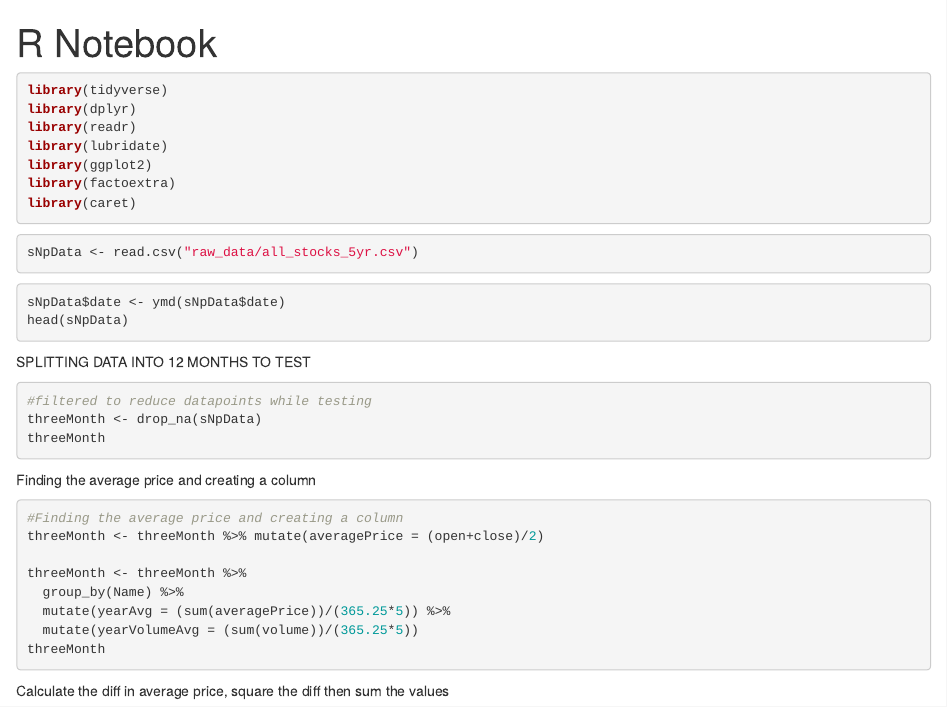
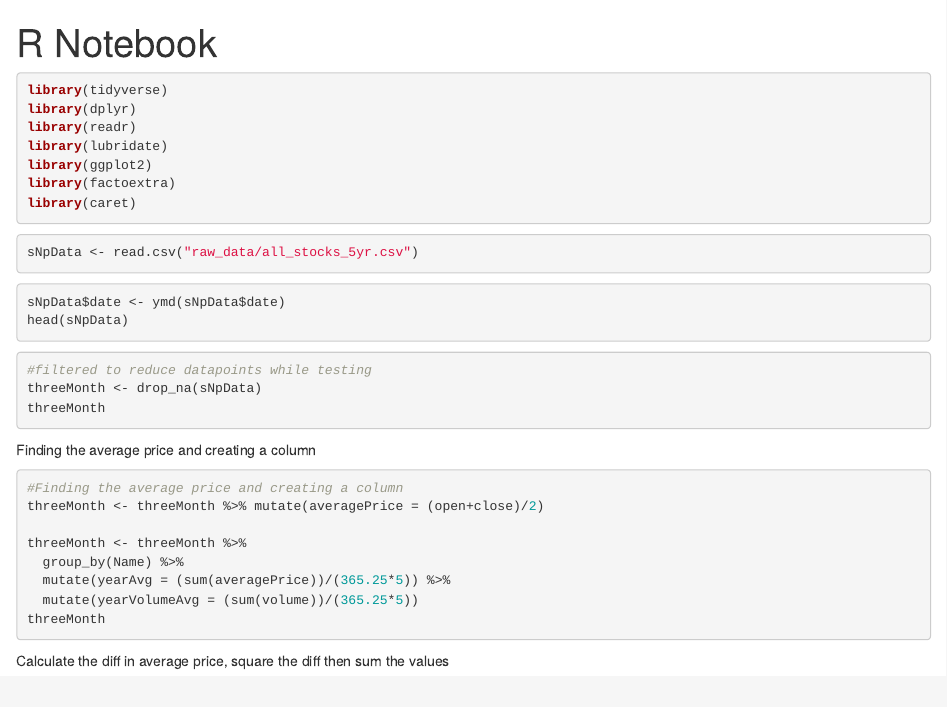
Before and after one commit to Jeaninjeanz/qwerty2023, an R Markdown document (code/data_cleaning/Standard_Deviation.rmd): the page in a window 1100 px wide, from its top. Rendered offline with R 4.5, knitr and Pandoc, with nearby package versions; the code chunks are not run, so their results and figures are left out.

Commit message:
Update Standard_Deviation.rmd

````diff
--- a/code/data_cleaning/Standard_Deviation.rmd
+++ b/code/data_cleaning/Standard_Deviation.rmd
@@ -24,7 +24,7 @@ sNpData$date <- ymd(sNpData$date)
 head(sNpData)
 ```
 
-SPLITTING DATA INTO 12 MONTHS TO TEST
+
 ```{r}
 #filtered to reduce datapoints while testing
 threeMonth <- drop_na(sNpData)
````
